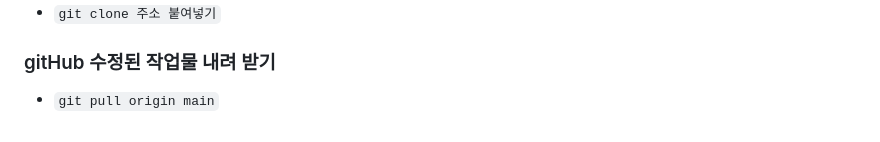
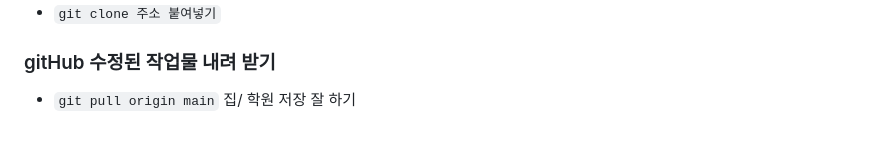
Before and after one commit to young421/html_TIL, a Markdown page: README.md, the part around the change. GitHub-like rendering.

Commit message:
버전관리연습3

```diff
--- a/README.md
+++ b/README.md
@@ -89,3 +89,4 @@
 * `git clone 주소 붙여넣기`
 ### gitHub 수정된 작업물 내려 받기
 * `git pull origin main`
+집/ 학원 저장 잘 하기
```
